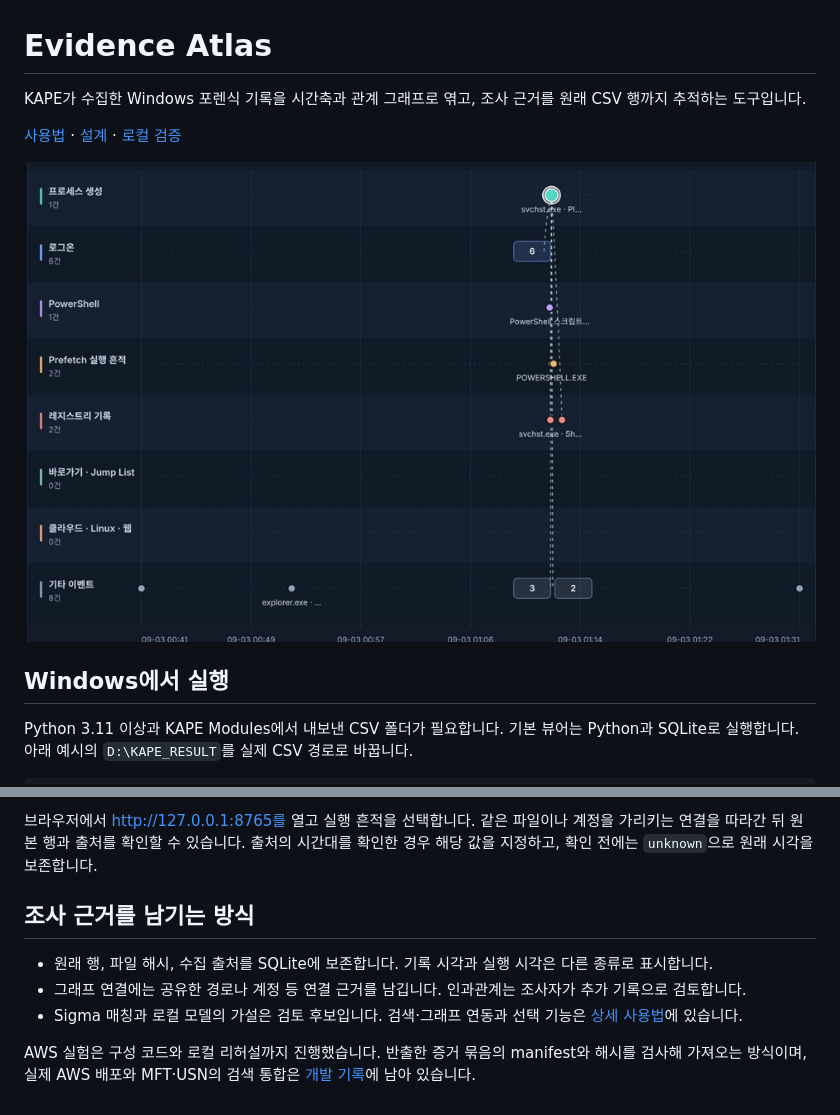
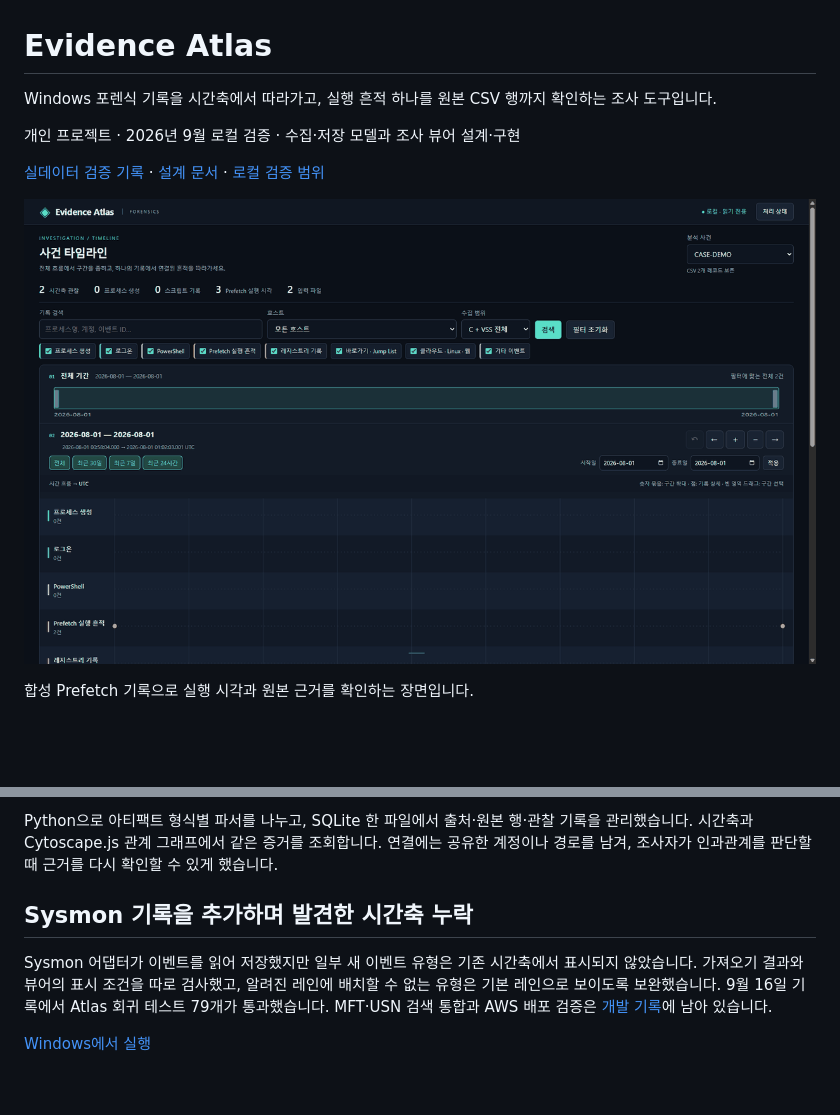
Before and after one commit to acvbbnm/dfir, a Markdown page: README.md, 2 parts joined by grey strips. GitHub-like rendering; pictures changed too: docs/images/readme-demo.gif (added); blank space fills up the shorter version.

```diff
--- a/README.md
+++ b/README.md
@@ -1,12 +1,12 @@
 # Evidence Atlas
 
-KAPE가 수집한 Windows 포렌식 기록을 시간축과 관계 그래프로 엮고, 조사 근거를 원래 CSV 행까지 추적하는 도구입니다.
+Windows 포렌식 기록을 시간축에서 따라가고, 실행 흔적 하나를 원본 CSV 행까지 확인하는 조사 도구입니다.
 
-[사용법](docs/USAGE.md) · [설계](DESIGN.md) · [로컬 검증](cloud-lab/results/SCENARIO_FIXES.md)
+개인 프로젝트 · 2026년 9월 로컬 검증 · 수집·저장 모델과 조사 뷰어 설계·구현
 
-![샘플 증거의 Windows 포렌식 시간축](docs/images/readme-timeline.png)
+[실데이터 검증 기록](docs/USAGE.md) · [설계 문서](DESIGN.md) · [로컬 검증 범위](cloud-lab/results/SCENARIO_FIXES.md)
 
-## Windows에서 실행
+![Evidence Atlas 시연 · 샘플 Prefetch 기록을 시간축에서 선택하고 원본 근거를 조회](docs/images/readme-demo.gif)
 
-Python 3.11 이상과 KAPE Modules에서 내보낸 CSV 폴더가 필요합니다. 기본 뷰어는 Python과 SQLite로 실행합니다. 아래 예시의 `D:\KAPE_RESULT`를 실제 CSV 경로로 바꿉니다.
+합성 Prefetch 기록으로 실행 시각과 원본 근거를 확인하는 장면입니다.
 
@@ -20,11 +23,9 @@ python -m venv .venv
 ~~~
 
-브라우저에서 http://127.0.0.1:8765를 열고 실행 흔적을 선택합니다. 같은 파일이나 계정을 가리키는 연결을 따라간 뒤 원본 행과 출처를 확인할 수 있습니다. 출처의 시간대를 확인한 경우 해당 값을 지정하고, 확인 전에는 `unknown`으로 원래 시각을 보존합니다.
+Python으로 아티팩트 형식별 파서를 나누고, SQLite 한 파일에서 출처·원본 행·관찰 기록을 관리했습니다. 시간축과 Cytoscape.js 관계 그래프에서 같은 증거를 조회합니다. 연결에는 공유한 계정이나 경로를 남겨, 조사자가 인과관계를 판단할 때 근거를 다시 확인할 수 있게 했습니다.
 
-## 조사 근거를 남기는 방식
+## Sysmon 기록을 추가하며 발견한 시간축 누락
 
-- 원래 행, 파일 해시, 수집 출처를 SQLite에 보존합니다. 기록 시각과 실행 시각은 다른 종류로 표시합니다.
-- 그래프 연결에는 공유한 경로나 계정 등 연결 근거를 남깁니다. 인과관계는 조사자가 추가 기록으로 검토합니다.
-- Sigma 매칭과 로컬 모델의 가설은 검토 후보입니다. 검색·그래프 연동과 선택 기능은 [상세 사용법](docs/USAGE.md)에 있습니다.
+Sysmon 어댑터가 이벤트를 읽어 저장했지만 일부 새 이벤트 유형은 기존 시간축에서 표시되지 않았습니다. 가져오기 결과와 뷰어의 표시 조건을 따로 검사했고, 알려진 레인에 배치할 수 없는 유형은 기본 레인으로 보이도록 보완했습니다. 9월 16일 기록에서 Atlas 회귀 테스트 79개가 통과했습니다. MFT·USN 검색 통합과 AWS 배포 검증은 [개발 기록](DEVELOPMENT.md)에 남아 있습니다.
 
-AWS 실험은 구성 코드와 로컬 리허설까지 진행했습니다. 반출한 증거 묶음의 manifest와 해시를 검사해 가져오는 방식이며, 실제 AWS 배포와 MFT·USN의 검색 통합은 [개발 기록](DEVELOPMENT.md)에 남아 있습니다.
+[Windows에서 실행](docs/USAGE.md)
```
Also changed, not shown: other parts of README.md (+10 -7 lines).
